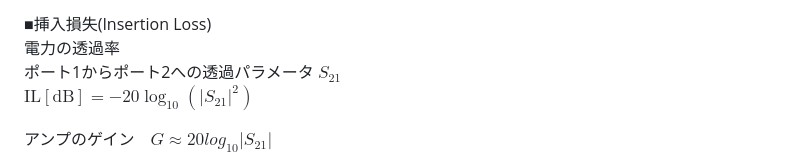
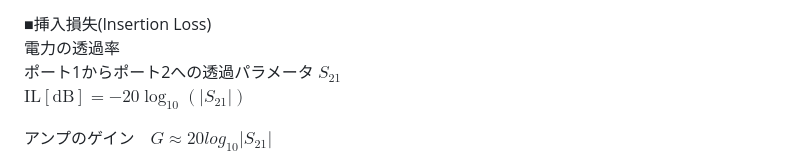
Before and after one commit to ncepst/ncepst.github.io, a Markdown page: RF_formula.md, the part around the change. Rendered like a GitHub page.

```diff
--- a/RF_formula.md
+++ b/RF_formula.md
@@ -72,7 +72,7 @@ ${\tau=1+\Gamma}$
 ■挿入損失(Insertion Loss)
 電力の透過率
 ポート1からポート2への透過パラメータ ${S_{21}}$
-${\mathrm{IL[dB]}=-20 \log_{10}(\left|S_{21}\right|^2)}$
+${\mathrm{IL[dB]}=-20 \log_{10}(\left|S_{21}\right|)}$
 
 アンプのゲイン　${G \approx 20 log_{10}\left|S_{21}\right|}$
 
```
